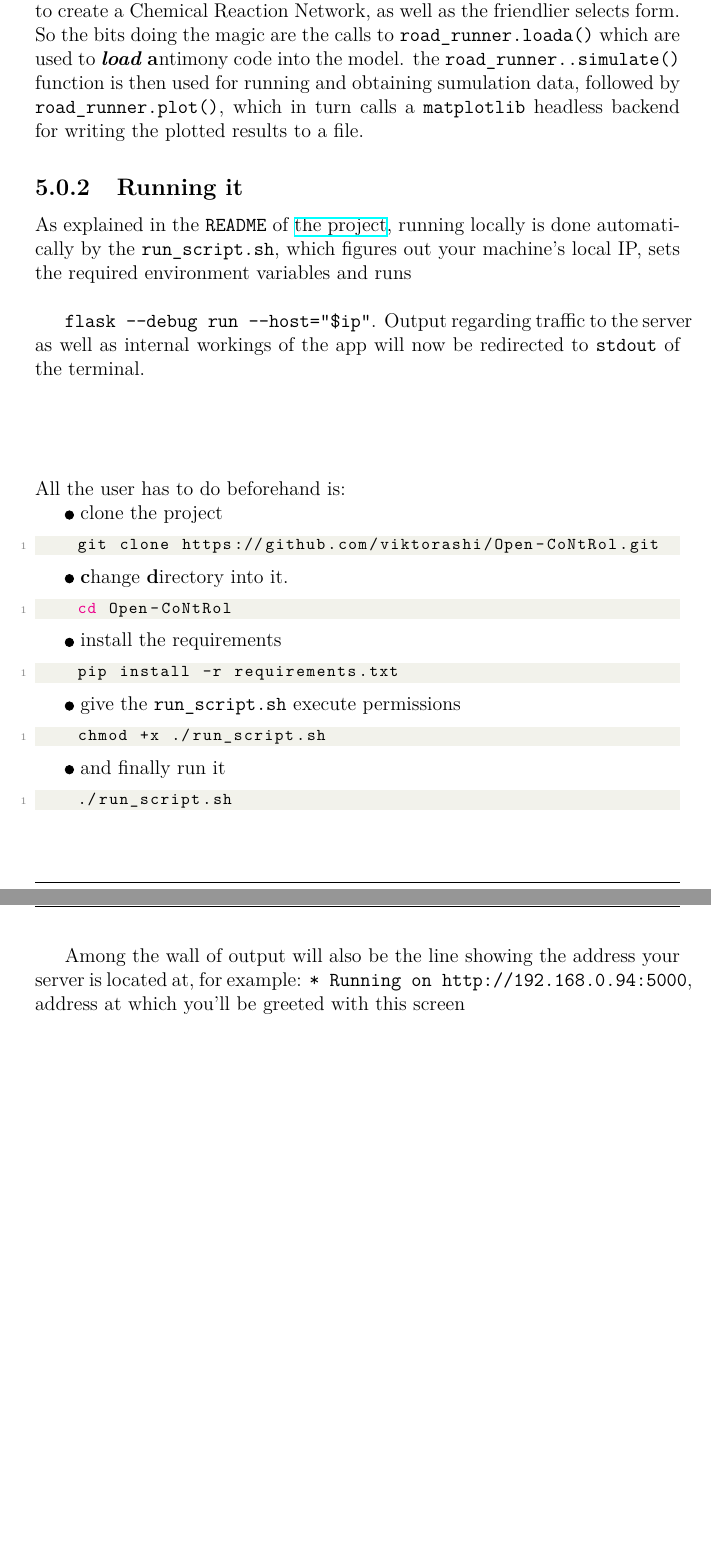
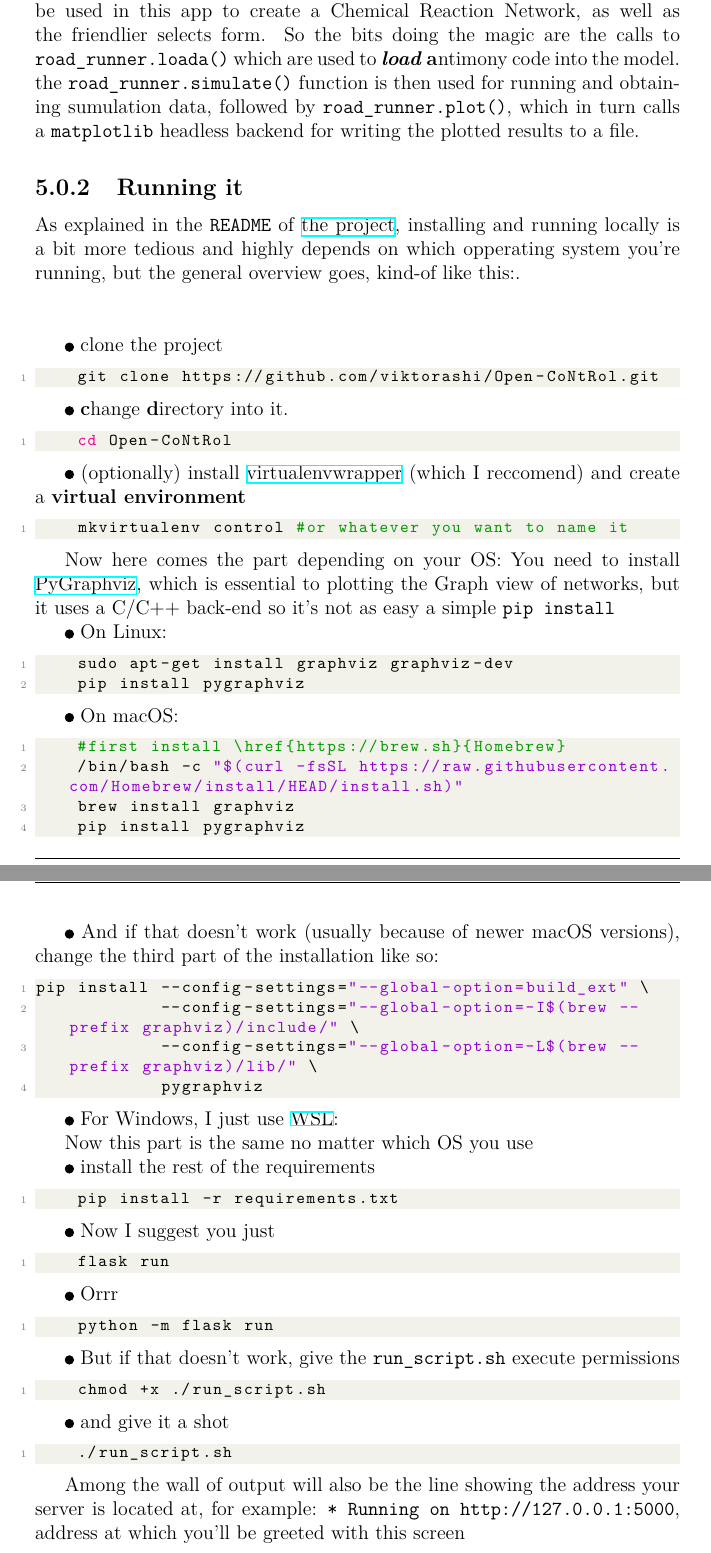
Before and after one commit to viktorashi/bachelor-thesis, a LaTeX thesis (main.tex, which reads chapters/chapter5_webapp.tex): two parts of pages 76 and 77 of 87 before the commit and two parts of pages 76 and 77 of 88 after it, joined at a grey line, cut so that both start at the same text, the shorter picture padded with empty space. Compiled offline with XeLaTeX; a LaTeX package or settings file that is missing is left out.

Commit message:
installtion instructions sa zic

```diff
--- a/chapters/chapter5_webapp.tex
+++ b/chapters/chapter5_webapp.tex
@@ -11,14 +8,11 @@ The website is a back-end application built in \textbf{Python}, a programming la
 
 The web server is built using \textbf{Flask}, a lightweight web app framework and the webpages served are server-side rendered by Flask's template engine depedency - \textbf{Jinja}.
 \\
-The crux of the functionality is aided by the Python library \textbf{Tellurium}; which is, as their docs say; "A Python Environment for Reproducible Dynamical Modeling of Biological Networks". It uses a subset of the Systems Biology Markup Language ( \textbf{SBML}) called \textbf{Antimony} which can be used in this app to create a Chemical Reaction Network, as well as the friendlier selects form. So the bits doing the magic are the calls to \verb|road_runner.loada()| which are used to \textbf{\textit{load}}    \textbf{a}ntimony code into the model.
-the \verb|road_runner..simulate()| function is then used for running and obtaining sumulation data, followed by \verb|road_runner.plot()|, which in turn calls a \verb|matplotlib| headless backend for writing the plotted results to a file.
+The crux of the functionality is aided by the Python library \textbf{Tellurium}\footcite{choi2018Tellurium,medley2018tellurium}; which is, as their docs say; "A Python Environment for Reproducible Dynamical Modeling of Biological Networks". It uses a subset of the Systems Biology Markup Language ( \textbf{SBML})\cite{xu2023SbmlDiagrams} called \textbf{Antimony} which can be used in this app to create a Chemical Reaction Network, as well as the friendlier selects form. So the bits doing the magic are the calls to \verb|road_runner.loada()| which are used to \textbf{\textit{load}}    \textbf{a}ntimony code into the model.
+the \verb|road_runner.simulate()| function is then used for running and obtaining sumulation data, followed by \verb|road_runner.plot()|, which in turn calls a \verb|matplotlib| headless backend for writing the plotted results to a file.
 
 \subsection{Running it}
-As explained in the \verb|README| of \href{https://github.com/viktorashi/Open-CoNtRol}{the project}, running locally is done automatically by the \verb|run_script.sh|, which figures out your machine's local IP, sets the required environment variables and runs \\
-
-\verb|flask --debug run --host="$ip"|. Output regarding traffic to the server as well as internal workings of the app will now be redirected to \verb|stdout| of the terminal. \\\\\\\\\\
-All the user has to do beforehand is:
+As explained in the \verb|README| of \href{https://github.com/viktorashi/Open-CoNtRol}{the project}, installing and running locally is a bit more tedious and highly depends on which opperating system you're running, but the general overview goes, kind-of like this:. \\\\
 
 \tikz\draw[black,fill=black] (0,0) circle (.5ex); clone the project
 
@@ -32,28 +26,73 @@ All the user has to do beforehand is:
     cd Open-CoNtRol
 \end{lstlisting}
 
-\tikz\draw[black,fill=black] (0,0) circle (.5ex); install the requirements
+\tikz\draw[black,fill=black] (0,0) circle (.5ex); (optionally) install \href{https://virtualenvwrapper.readthedocs.io/en/latest/}{virtualenvwrapper} (which I reccomend) and create a \textbf{virtual environment}
+
+\begin{lstlisting}[language=bash]
+    mkvirtualenv control #or whatever you want to name it
+\end{lstlisting}
+
+Now here comes the part depending on your OS: You need to install \href{https://pygraphviz.github.io}{PyGraphviz}, which is essential to plotting the Graph view of networks, but it uses a C/C++ back-end so it's not as easy a simple \verb|pip install|
+
+\tikz\draw[black,fill=black] (0,0) circle (.5ex); On Linux:
+\begin{lstlisting}[language=bash]
+    sudo apt-get install graphviz graphviz-dev
+    pip install pygraphviz
+\end{lstlisting}
+
+\tikz\draw[black,fill=black] (0,0) circle (.5ex); On macOS:
+\begin{lstlisting}[language=bash]
+    #first install \href{https://brew.sh}{Homebrew}
+    /bin/bash -c "$(curl -fsSL https://raw.githubusercontent.com/Homebrew/install/HEAD/install.sh)"
+    brew install graphviz
+    pip install pygraphviz
+\end{lstlisting}
+
+\tikz\draw[black,fill=black] (0,0) circle (.5ex); And if that doesn't work (usually because of newer macOS versions), change the third part of the installation like so:
+
+\begin{lstlisting}[language=bash]
+pip install --config-settings="--global-option=build_ext" \
+            --config-settings="--global-option=-I$(brew --prefix graphviz)/include/" \
+            --config-settings="--global-option=-L$(brew --prefix graphviz)/lib/" \
+            pygraphviz
+\end{lstlisting}
+
+\tikz\draw[black,fill=black] (0,0) circle (.5ex); For Windows, I just use \href{https://learn.microsoft.com/en-us/windows/wsl/install}{WSL}:
+
+Now this part is the same no matter which OS you use
+
+\tikz\draw[black,fill=black] (0,0) circle (.5ex); install the rest of the requirements
 
 \begin{lstlisting}[language=bash]
     pip install -r requirements.txt
 \end{lstlisting}
 
+\tikz\draw[black,fill=black] (0,0) circle (.5ex); Now I suggest you just
+\begin{lstlisting}[language=bash]
+    flask run
+\end{lstlisting}
+
+\tikz\draw[black,fill=black] (0,0) circle (.5ex); Orrr
+\begin{lstlisting}[language=bash]
+    python -m flask run
+\end{lstlisting}
+
 \tikz\draw[black,fill=black] (0,0) circle (.5ex);
-give the \verb|run_script.sh| execute permissions
+But if that doesn't work, give the \verb|run_script.sh| execute permissions
 
 \begin{lstlisting}[language=bash]
     chmod +x ./run_script.sh
 \end{lstlisting}
 
 \tikz\draw[black,fill=black] (0,0) circle (.5ex);
-and finally run it
+and give it a shot
 
 \begin{lstlisting}[language=bash]
     ./run_script.sh
 \end{lstlisting}
 
 Among the wall of output will also be the line showing the address your server is located at, for example:
-\verb|* Running on http://192.168.0.94:5000|, address at which you'll be greeted with this screen
+\verb|* Running on http://127.0.0.1:5000|, address at which you'll be greeted with this screen
 
 \[
 	\includegraphics[width=13cm]{app_photos/control_home_screen.png}\\
```
Also changed, not shown: chapters/chapter4.tex (+0 -4 lines), chapters/chapter5_webapp.tex (5 more changed lines).
